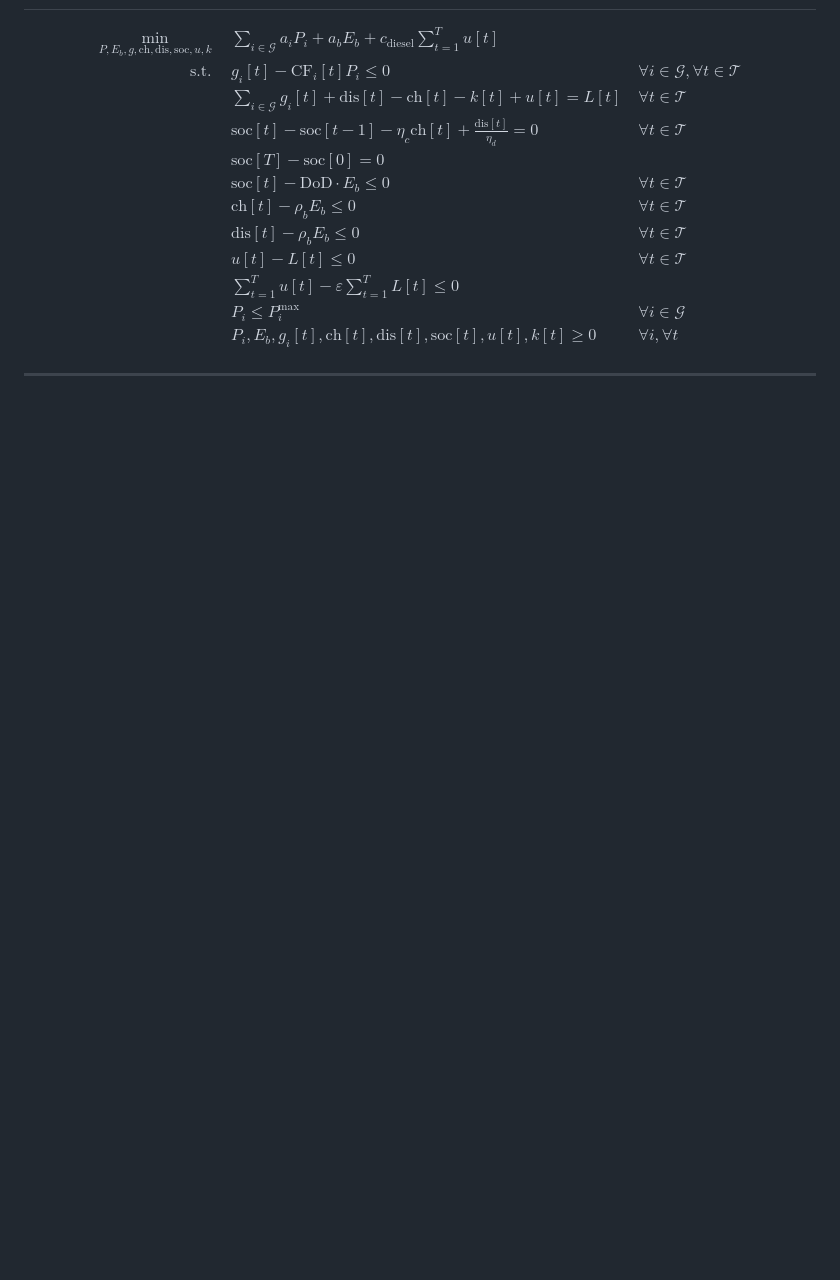
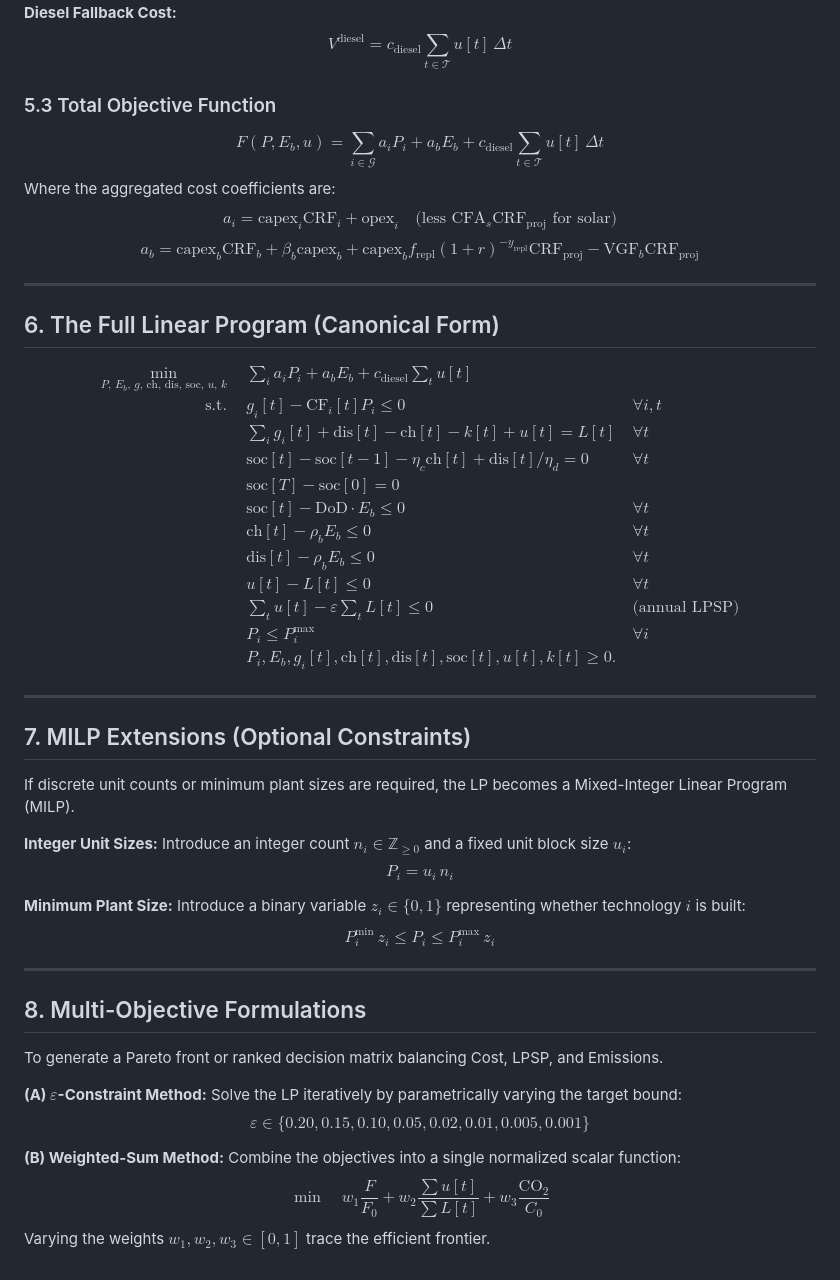
Before and after one commit to mskhan0077/globeui, a Markdown page: Solution.md, the part around one of its changes. Rendered like a GitHub page; blank space fills up the shorter version.

```diff
--- a/Solution.md
+++ b/Solution.md
@@ -74,21 +181,76 @@ $$
+**Diesel Fallback Cost:**
+$$
+V^{\text{diesel}} = c_{\text{diesel}} \sum_{t \in \mathcal{T}} u[t] \, \Delta t
+$$
+
+### 5.3 Total Objective Function
+$$
+F(P, E_b, u) = \sum_{i \in \mathcal{G}} a_i P_i + a_b E_b + c_{\text{diesel}} \sum_{t \in \mathcal{T}} u[t] \, \Delta t \tag{F}
+$$
+Where the aggregated cost coefficients are:
+$$
+a_i = \mathrm{capex}_i \mathrm{CRF}_i + \mathrm{opex}_i \quad \text{(less } \mathrm{CFA}_s \mathrm{CRF}_{\text{proj}} \text{ for solar)}
+$$
+$$
+a_b = \mathrm{capex}_b \mathrm{CRF}_b + \beta_b \mathrm{capex}_b + \mathrm{capex}_b f_{\text{repl}} (1+r)^{-y_{\text{repl}}} \mathrm{CRF}_{\text{proj}} - \mathrm{VGF}_b \mathrm{CRF}_{\text{proj}}
+$$
+
+---
+
+## 6. The Full Linear Program (Canonical Form)
 
 $$
 \boxed{
 \begin{aligned}
-\min_{P, E_b, g, \mathrm{ch}, \mathrm{dis}, \mathrm{soc}, u, k} \quad & \sum_{i \in \mathcal{G}} a_i P_i + a_b E_b + c_{\text{diesel}} \sum_{t=1}^T u[t] \\[6pt]
-\text{s.t.} \quad & g_i[t] - \mathrm{CF}_i[t] P_i \le 0 && \forall i \in \mathcal{G}, \forall t \in \mathcal{T} \\
-& \sum_{i \in \mathcal{G}} g_i[t] + \mathrm{dis}[t] - \mathrm{ch}[t] - k[t] + u[t] = L[t] && \forall t \in \mathcal{T} \\
-& \mathrm{soc}[t] - \mathrm{soc}[t-1] - \eta_c \mathrm{ch}[t] + \frac{\mathrm{dis}[t]}{\eta_d} = 0 && \forall t \in \mathcal{T} \\
+\min_{P,\, E_b,\, g,\, \mathrm{ch},\, \mathrm{dis},\, \mathrm{soc},\, u,\, k} \quad & \sum_i a_i P_i + a_b E_b + c_{\text{diesel}} \sum_t u[t] \\[4pt]
+\text{s.t.} \quad & g_i[t] - \mathrm{CF}_i[t] P_i \le 0 && \forall i, t \\
+& \sum_i g_i[t] + \mathrm{dis}[t] - \mathrm{ch}[t] - k[t] + u[t] = L[t] && \forall t \\
+& \mathrm{soc}[t] - \mathrm{soc}[t-1] - \eta_c \mathrm{ch}[t] + \mathrm{dis}[t]/\eta_d = 0 && \forall t \\
 & \mathrm{soc}[T] - \mathrm{soc}[0] = 0 && \\
-& \mathrm{soc}[t] - \mathrm{DoD} \cdot E_b \le 0 && \forall t \in \mathcal{T} \\
-& \mathrm{ch}[t] - \rho_b E_b \le 0 && \forall t \in \mathcal{T} \\
-& \mathrm{dis}[t] - \rho_b E_b \le 0 && \forall t \in \mathcal{T} \\
-& u[t] - L[t] \le 0 && \forall t \in \mathcal{T} \\
-& \sum_{t=1}^T u[t] - \varepsilon \sum_{t=1}^T L[t] \le 0 && \\
-& P_i \le P_i^{\max} && \forall i \in \mathcal{G} \\
-& P_i, E_b, g_i[t], \mathrm{ch}[t], \mathrm{dis}[t], \mathrm{soc}[t], u[t], k[t] \ge 0 && \forall i, \forall t
+& \mathrm{soc}[t] - \mathrm{DoD} \cdot E_b \le 0 && \forall t \\
+& \mathrm{ch}[t] - \rho_b E_b \le 0 && \forall t \\
+& \mathrm{dis}[t] - \rho_b E_b \le 0 && \forall t \\
+& u[t] - L[t] \le 0 && \forall t \\
+& \sum_t u[t] - \varepsilon \sum_t L[t] \le 0 && \text{(annual LPSP)} \\
+& P_i \le P_i^{\max} && \forall i \\
+& P_i, E_b, g_i[t], \mathrm{ch}[t], \mathrm{dis}[t], \mathrm{soc}[t], u[t], k[t] \ge 0. &&
 \end{aligned}
 }
 $$
 
 ---
+
+## 7. MILP Extensions (Optional Constraints)
+
+If discrete unit counts or minimum plant sizes are required, the LP becomes a Mixed-Integer Linear Program (MILP).
+
+**Integer Unit Sizes:**
+Introduce an integer count $n_i \in \mathbb{Z}_{\ge 0}$ and a fixed unit block size $u_i$:
+$$
+P_i = u_i \, n_i \tag{INT}
+$$
+
+**Minimum Plant Size:**
+Introduce a binary variable $z_i \in \{0, 1\}$ representing whether technology $i$ is built:
+$$
+P_i^{\min} \, z_i \le P_i \le P_i^{\max} \, z_i \tag{MIN}
+$$
+
+---
+
+## 8. Multi-Objective Formulations
+
+To generate a Pareto front or ranked decision matrix balancing Cost, LPSP, and Emissions.
+
+**(A) $\varepsilon$-Constraint Method:**
+Solve the LP iteratively by parametrically varying the target bound:
+$$
+\varepsilon \in \{0.20, 0.15, 0.10, 0.05, 0.02, 0.01, 0.005, 0.001\}
+$$
+
+**(B) Weighted-Sum Method:**
+Combine the objectives into a single normalized scalar function:
+$$
+\min \quad w_1 \frac{F}{F_0} + w_2 \frac{\sum u[t]}{\sum L[t]} + w_3 \frac{\mathrm{CO_2}}{C_0}
+$$
+Varying the weights $w_1, w_2, w_3 \in [0, 1]$ trace the efficient frontier.
```
Also changed, not shown: other parts of Solution.md (+155 -48 lines).
